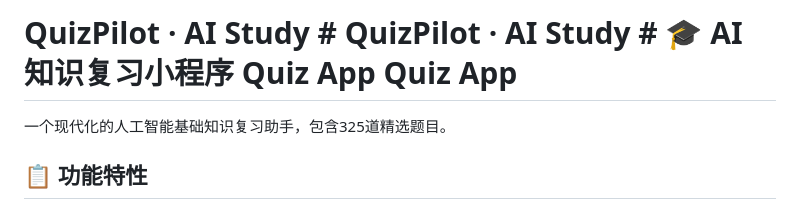
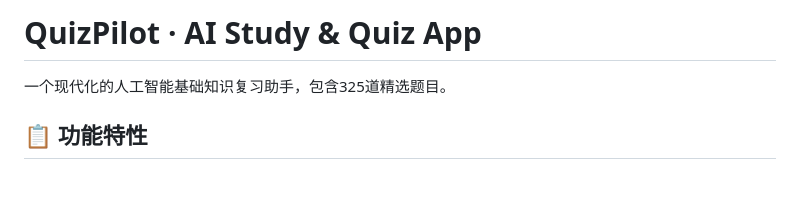
Before and after one commit to C1066g/QuizPilot, a Markdown page: rgzr/README.md, the part around the change. GitHub-like rendering; blank space fills up the shorter version.

Commit message:
chore(branding): sanitize rgzr/README title to QuizPilot

```diff
--- a/rgzr/README.md
+++ b/rgzr/README.md
@@ -1,4 +1,4 @@
-# QuizPilot · AI Study # QuizPilot · AI Study # 🎓 AI 知识复习小程序 Quiz App Quiz App
+# QuizPilot · AI Study & Quiz App
 
 一个现代化的人工智能基础知识复习助手，包含325道精选题目。
 
```
